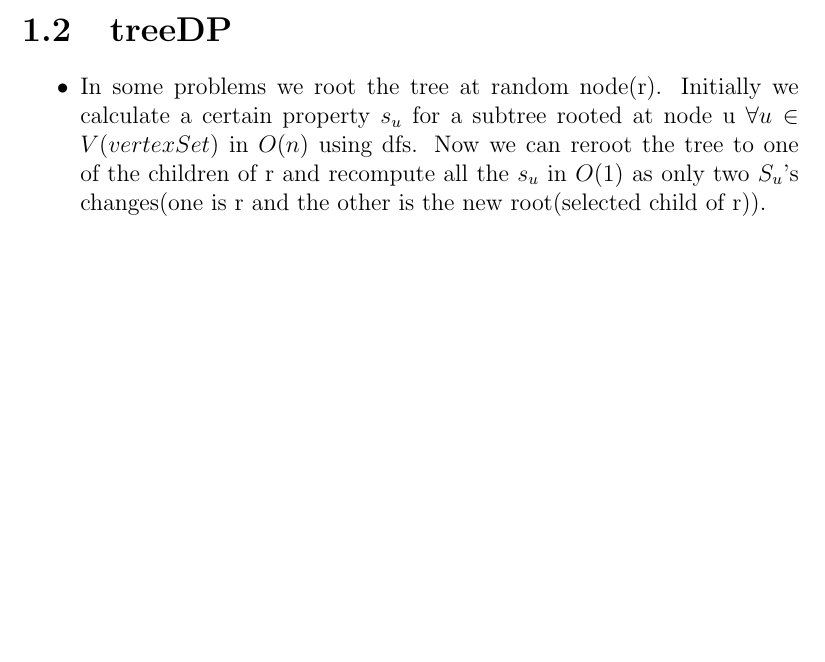
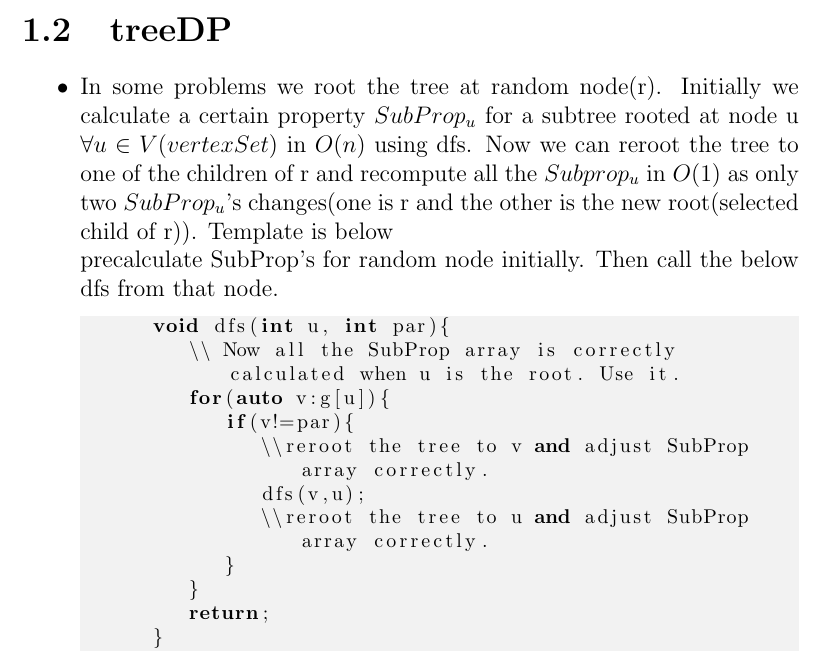
Before and after one commit to gear4th/Algorithms-Notes, a LaTeX document (dp/dp.tex): part of page 2 of 2, cut so that both start at the same text, the shorter picture padded with empty space. Compiled offline with pdfLaTeX.

Commit message:
rerooting tree dp

```diff
--- a/dp/dp.tex
+++ b/dp/dp.tex
@@ -24,6 +24,20 @@ Some Points to note
 
 \section{treeDP}
 \begin{itemize}
-	\item In some problems we root the tree at random node(r). Initially we calculate a certain property $s_{u}$ for a subtree rooted at node u $\forall u \in V(vertexSet)$ in $O(n)$ using dfs. Now we can reroot the tree to one of the children of r and recompute all the $s_u$ in $O(1)$ as only two $S_u$'s changes(one is r and the other is the new root(selected child of r)).
+	\item In some problems we root the tree at random node(r). Initially we calculate a certain property $SubProp_{u}$ for a subtree rooted at node u $\forall u \in V(vertexSet)$ in $O(n)$ using dfs. Now we can reroot the tree to one of the children of r and recompute all the $Subprop_u$ in $O(1)$ as only two $SubProp_u$'s changes(one is r and the other is the new root(selected child of r)). Template is below\\
+precalculate SubProp's for random node initially. Then call the below dfs from that node.
+	\begin{lstlisting}
+		void dfs(int u, int par){
+			\\ Now all the SubProp array is correctly calculated when u is the root. Use it.
+			for(auto v:g[u]){
+				if(v!=par){
+					\\reroot the tree to v and adjust SubProp array correctly.
+					dfs(v,u);
+					\\reroot the tree to u and adjust SubProp array correctly.
+				}
+			}
+			return;
+		}
+	\end{lstlisting}
 \end{itemize}
 \end{document}
```
Also changed, not shown: Notes.pdf.
